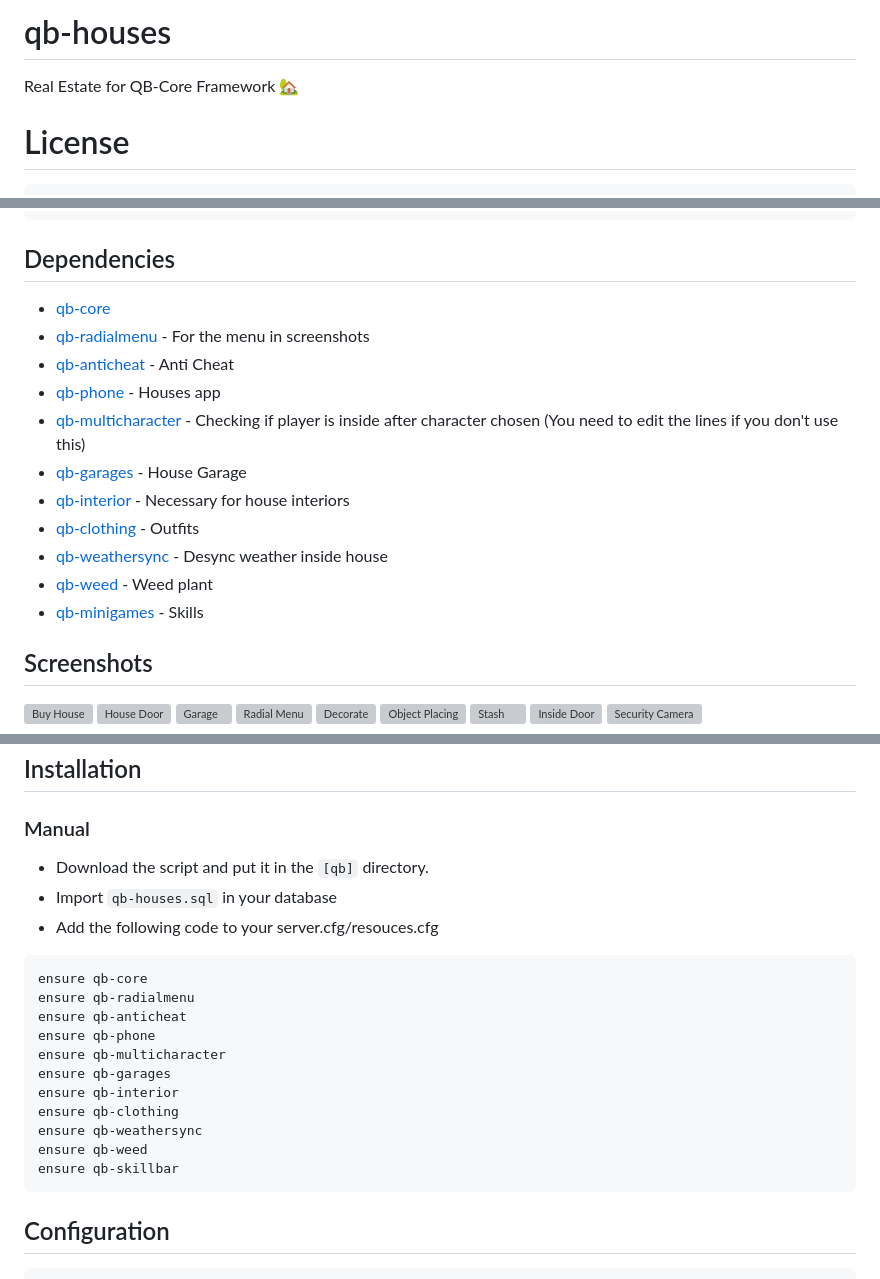
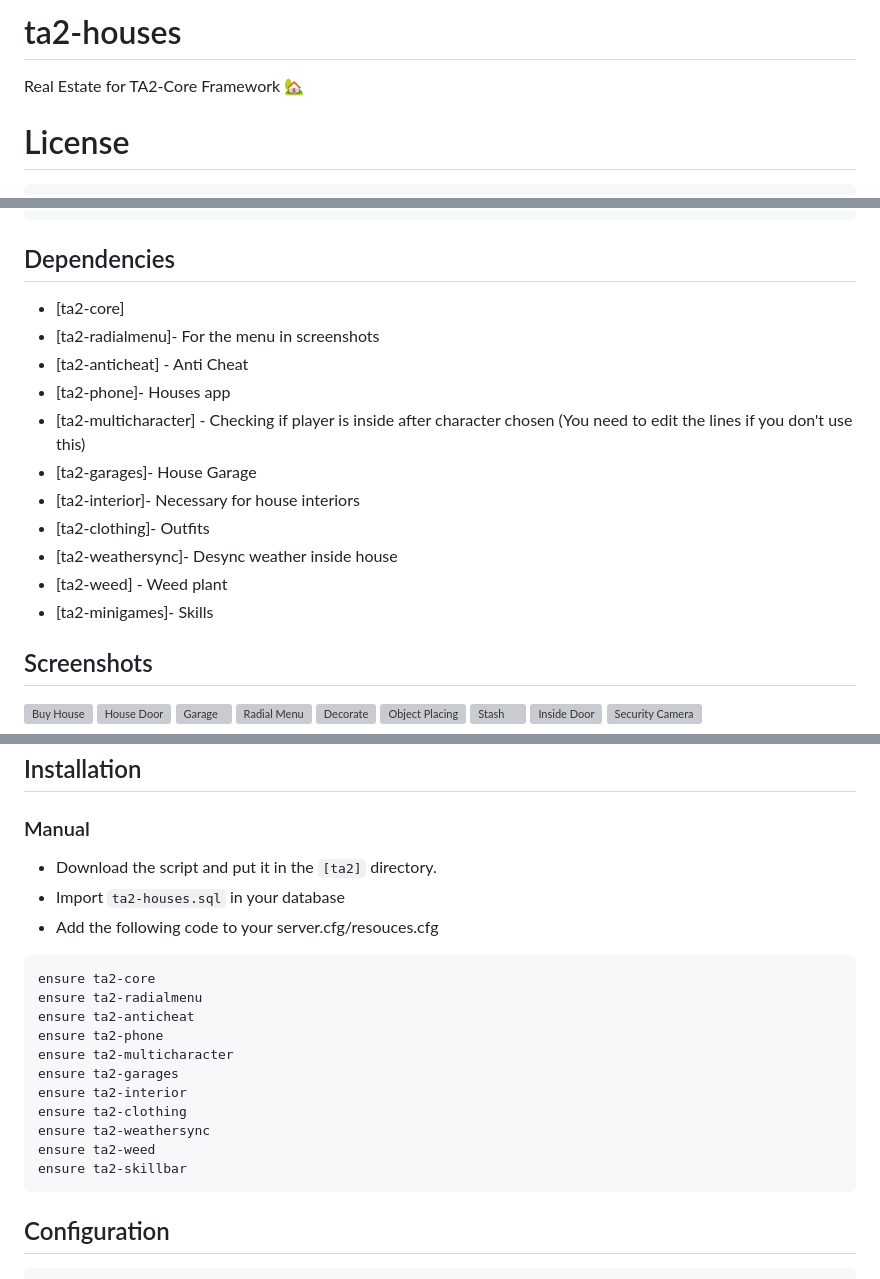
Before and after one commit to tatituptech/TA2-SERVER, a Markdown page: ta2-houses/README.md, 3 parts joined by grey strips. GitHub-like rendering; grey boxes are pictures that could not be loaded.

````diff
--- a/ta2-houses/README.md
+++ b/ta2-houses/README.md
@@ -1,5 +1,5 @@
-# qb-houses
-Real Estate for QB-Core Framework :house_with_garden:
+# ta2-houses
+Real Estate for TA2-Core Framework :house_with_garden:
 
 # License
 
@@ -20,17 +20,17 @@ Real Estate for QB-Core Framework :house_with_garden:
     along with this program.  If not, see <https://www.gnu.org/licenses/>
 
 ## Dependencies
-- [qb-core](https://github.com/qbcore-framework/qb-core)
-- [qb-radialmenu](https://github.com/qbcore-framework/qb-radialmenu) - For the menu in screenshots
-- [qb-anticheat](https://github.com/qbcore-framework/qb-anticheat) - Anti Cheat
-- [qb-phone](https://github.com/qbcore-framework/qb-phone) - Houses app
-- [qb-multicharacter](https://github.com/qbcore-framework/qb-multicharacter) - Checking if player is inside after character chosen (You need to edit the lines if you don't use this)
-- [qb-garages](https://github.com/qbcore-framework/qb-garages) - House Garage
-- [qb-interior](https://github.com/qbcore-framework/qb-interior) - Necessary for house interiors
-- [qb-clothing](https://github.com/qbcore-framework/qb-clothing) - Outfits
-- [qb-weathersync](https://github.com/qbcore-framework/qb-weathersync) - Desync weather inside house
-- [qb-weed](https://github.com/qbcore-framework/qb-weed) - Weed plant
-- [qb-minigames](https://github.com/qbcore-framework/qb-minigames) - Skills
+- [ta2-core]
+- [ta2-radialmenu]- For the menu in screenshots
+- [ta2-anticheat] - Anti Cheat
+- [ta2-phone]- Houses app
+- [ta2-multicharacter] - Checking if player is inside after character chosen (You need to edit the lines if you don't use this)
+- [ta2-garages]- House Garage
+- [ta2-interior]- Necessary for house interiors
+- [ta2-clothing]- Outfits
+- [ta2-weathersync]- Desync weather inside house
+- [ta2-weed] - Weed plant
+- [ta2-minigames]- Skills
 
 ## Screenshots
 ![Buy House](https://imgur.com/4eQnRqA.png)
@@ -85,21 +85,21 @@ Real Estate for QB-Core Framework :house_with_garden:
 
 ## Installation
 ### Manual
-- Download the script and put it in the `[qb]` directory.
-- Import `qb-houses.sql` in your database
+- Download the script and put it in the `[ta2]` directory.
+- Import `ta2-houses.sql` in your database
 - Add the following code to your server.cfg/resouces.cfg
 ```
-ensure qb-core
-ensure qb-radialmenu
-ensure qb-anticheat
-ensure qb-phone
-ensure qb-multicharacter
-ensure qb-garages
-ensure qb-interior
-ensure qb-clothing
-ensure qb-weathersync
-ensure qb-weed
-ensure qb-skillbar
+ensure ta2-core
+ensure ta2-radialmenu
+ensure ta2-anticheat
+ensure ta2-phone
+ensure ta2-multicharacter
+ensure ta2-garages
+ensure ta2-interior
+ensure ta2-clothing
+ensure ta2-weathersync
+ensure ta2-weed
+ensure ta2-skillbar
 ```
 
 ## Configuration
````
